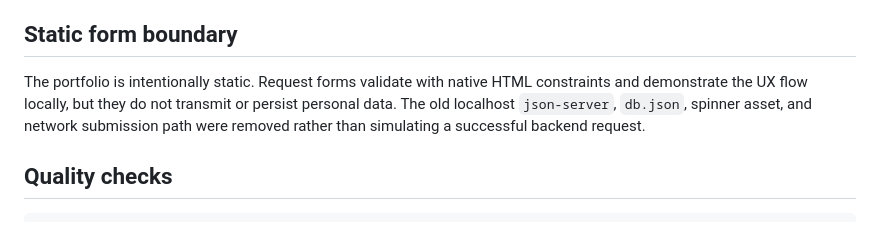
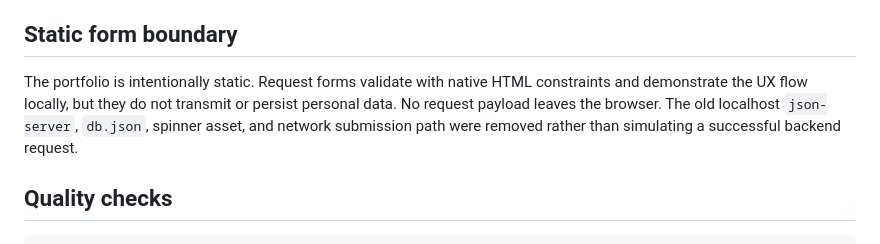
Before and after one commit to MykolaDotsenko/Healthy-Lifestyle-Website-Vanilla-JS, a Markdown page: README.md, the part around the change. Drawn GitHub-style.

Commit message:
docs: clarify static form privacy boundary

```diff
--- a/README.md
+++ b/README.md
@@ -73,7 +73,7 @@ Contact UI uses the platform `<dialog>` element with `showModal()`/`close()`, ex
 
 ## Static form boundary
 
-The portfolio is intentionally static. Request forms validate with native HTML constraints and demonstrate the UX flow locally, but they do not transmit or persist personal data. The old localhost `json-server`, `db.json`, spinner asset, and network submission path were removed rather than simulating a successful backend request.
+The portfolio is intentionally static. Request forms validate with native HTML constraints and demonstrate the UX flow locally, but they do not transmit or persist personal data. No request payload leaves the browser. The old localhost `json-server`, `db.json`, spinner asset, and network submission path were removed rather than simulating a successful backend request.
 
 ## Quality checks
 
```
